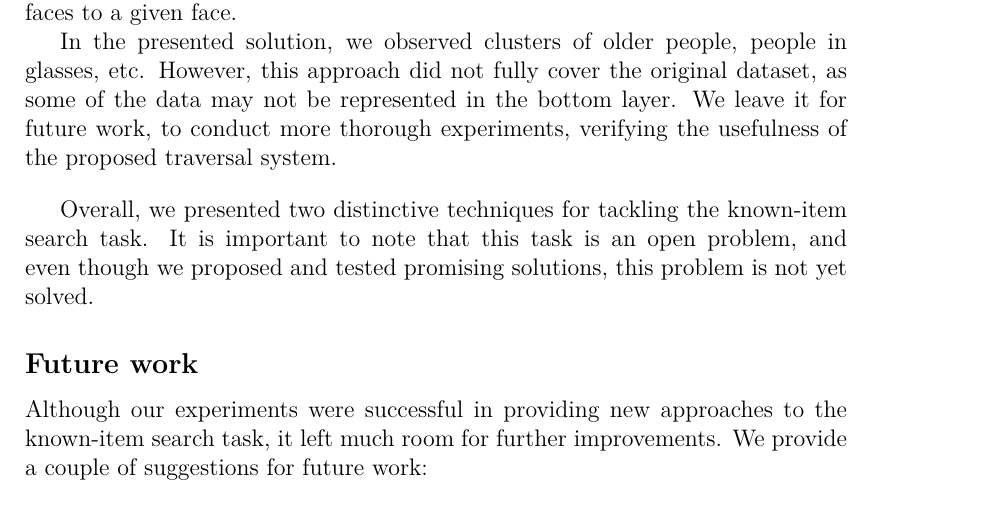
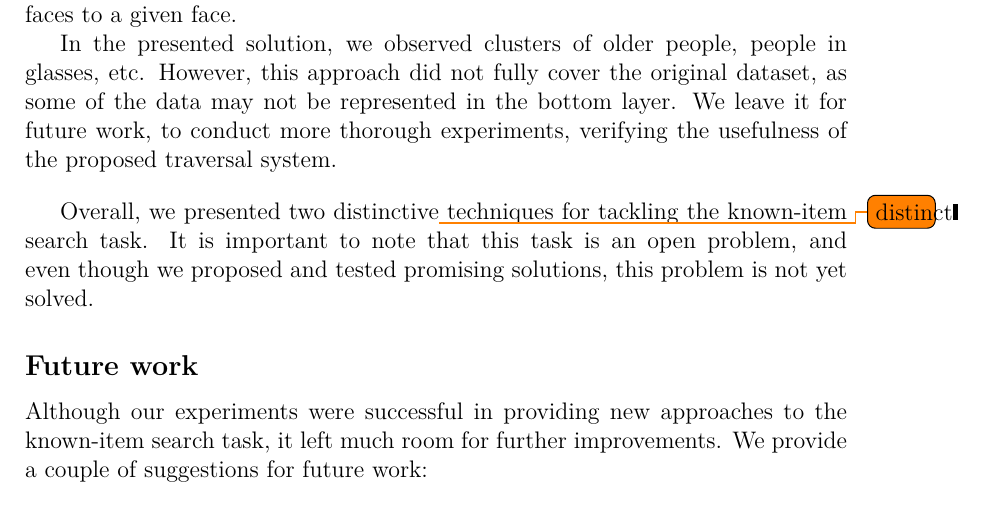
Before and after one commit to JankaSvK/Master-Thesis, a LaTeX thesis (thesis.tex, which reads epilog.tex): part of page 63 of 69, cut so that both start at the same text. Compiled offline with pdfLaTeX.

Commit message:
Updates from Overleaf

```diff
--- a/epilog.tex
+++ b/epilog.tex
@@ -31,7 +31,7 @@ In the presented solution, we observed clusters of older people, people in glass
 
 \vspace{1em}
 
-Overall, we presented two distinctive techniques for tackling the known-item search task. It is important to note that this task is an open problem, and even though we proposed and tested promising solutions, this problem is not yet solved.
+Overall, we presented two distinctive\todo{distinct} techniques for tackling the known-item search task. It is important to note that this task is an open problem, and even though we proposed and tested promising solutions, this problem is not yet solved.
 
 \subsection*{Future work}
 
```
